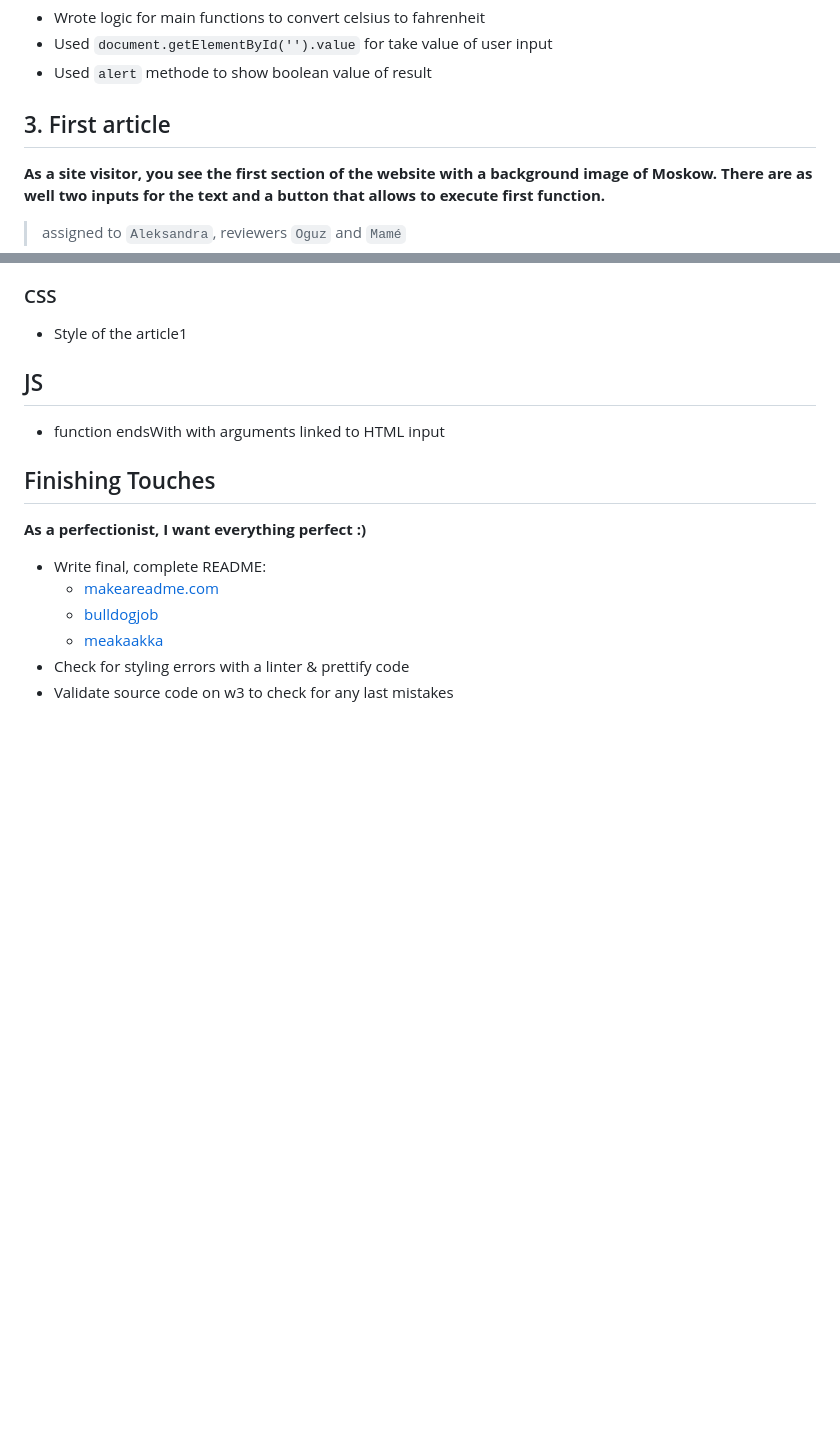
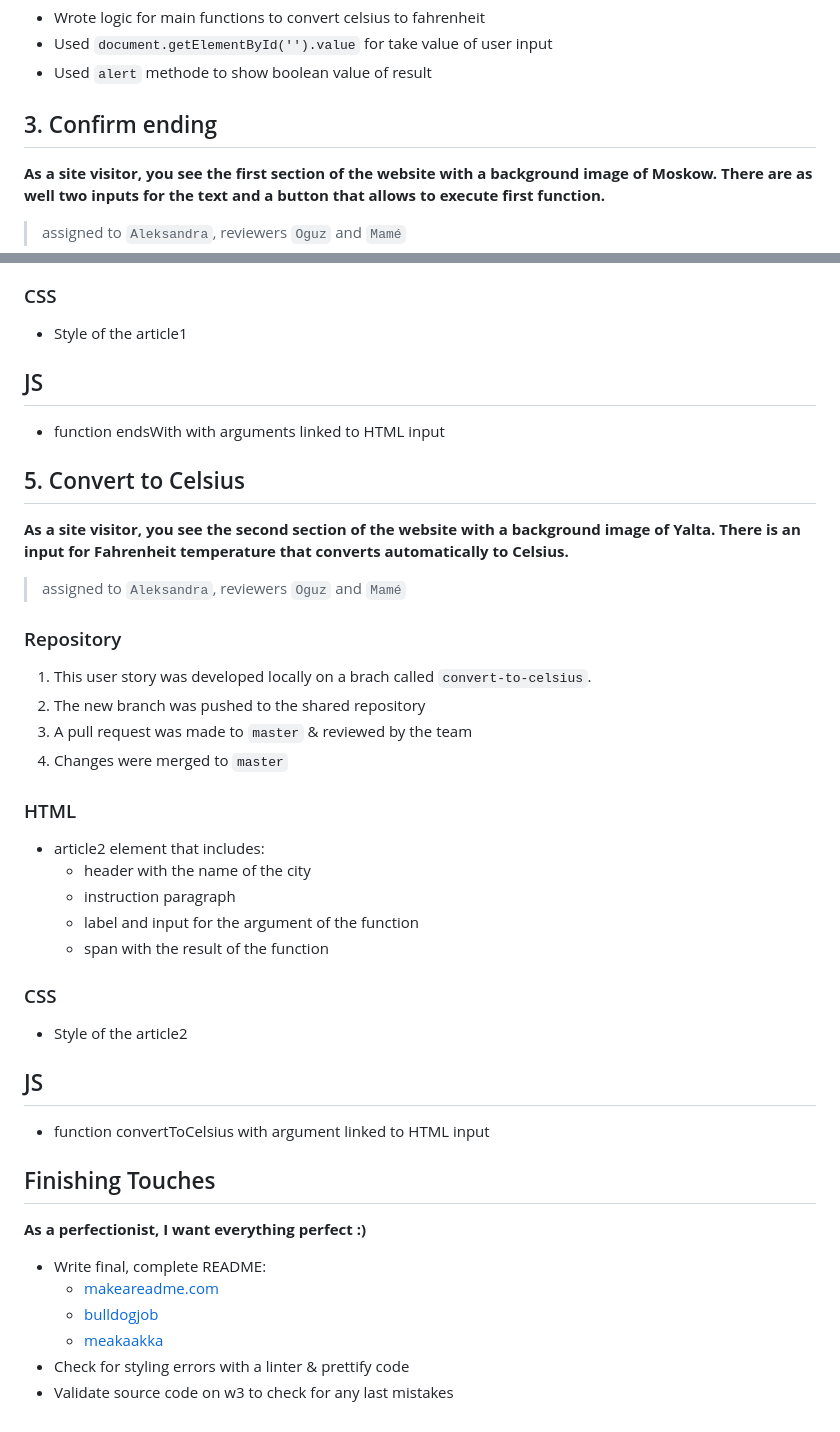
Before and after one commit to aleks2407/country_info, a Markdown page: development-strategy.md, 2 parts joined by grey strips. Rendered like a GitHub page; blank space fills up the shorter version.

Commit message:
Add Convert to Celsius Closes gh-9

```diff
--- a/development-strategy.md
+++ b/development-strategy.md
@@ -84,7 +84,7 @@ This user story was developed on a branch called `convert_to_fahrenheit`
 - Used `alert` methode to show boolean value of result
 
 
-## 3. First article
+## 3. Confirm ending
 
 **As a site visitor, you see the first section of the website with a background image of Moskow. There are as well two inputs for the text and a button that allows to execute first function.**
 
@@ -113,6 +113,35 @@ This user story was developed on a branch called `convert_to_fahrenheit`
 ## JS
 - function endsWith with arguments linked to HTML input
 
+## 5. Convert to Celsius
+
+**As a site visitor, you see the second section of the website with a background image of Yalta. There is an input for Fahrenheit temperature that converts automatically to Celsius.**
+
+> assigned to `Aleksandra`, reviewers `Oguz` and `Mamé`
+
+### Repository
+
+1. This user story was developed locally on a brach called `convert-to-celsius`.
+2. The new branch was pushed to the shared repository
+3. A pull request was made to `master` & reviewed by the team
+4. Changes were merged to `master`
+
+### HTML
+
+- article2 element that includes:
+   - header with the name of the city
+   - instruction paragraph
+   - label and input for the argument of the function
+   - span with the result of the function
+
+### CSS
+
+- Style of the article2
+
+## JS
+- function convertToCelsius with argument linked to HTML input
+
+
 ## Finishing Touches
 
 **As a perfectionist, I want everything perfect :)**
```
Also changed, not shown: img/alex/Yalta.jpg (added), 3 other files.
